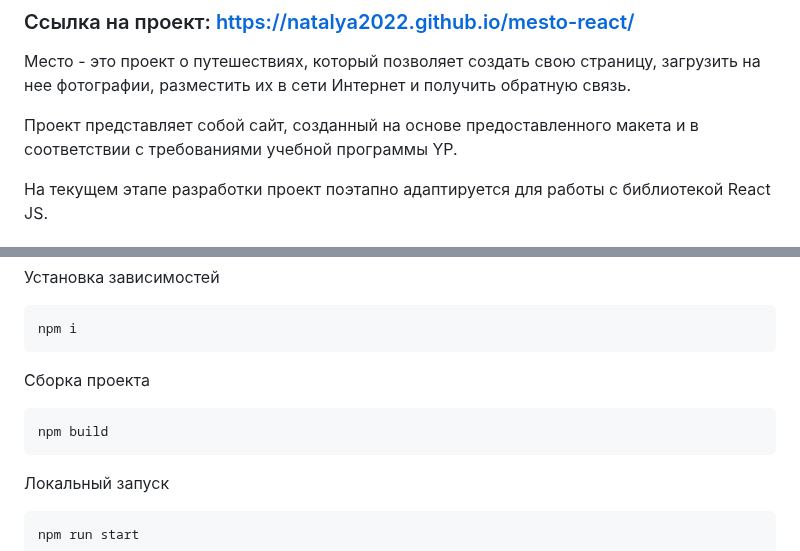
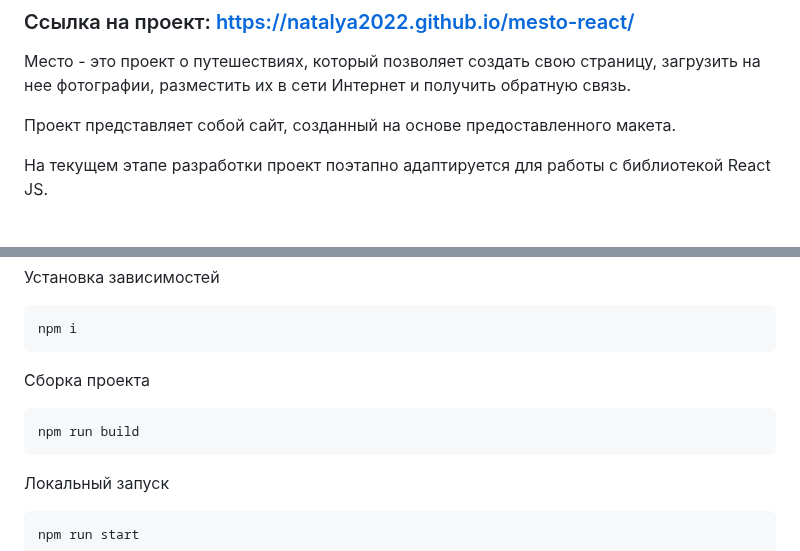
Before and after one commit to natalya2022/mesto-react, a Markdown page: README.md, 2 parts joined by grey strips. Drawn GitHub-style.

````diff
--- a/README.md
+++ b/README.md
@@ -3,7 +3,7 @@
 ### Ссылка на проект: https://natalya2022.github.io/mesto-react/
 Место - это проект о путешествиях, который позволяет создать свою страницу, загрузить на нее фотографии, разместить их в сети Интернет и получить обратную связь.
 
-Проект представляет собой сайт, созданный на основе предоставленного макета и в соответствии с требованиями учебной программы YP.
+Проект представляет собой сайт, созданный на основе предоставленного макета.
 
 На текущем этапе разработки проект поэтапно адаптируется для работы с библиотекой React JS.
 
@@ -53,7 +53,7 @@ npm i
 ```
 Сборка проекта
 ```
-npm build
+npm run build
 ```
 Локальный запуск
 ```
````
